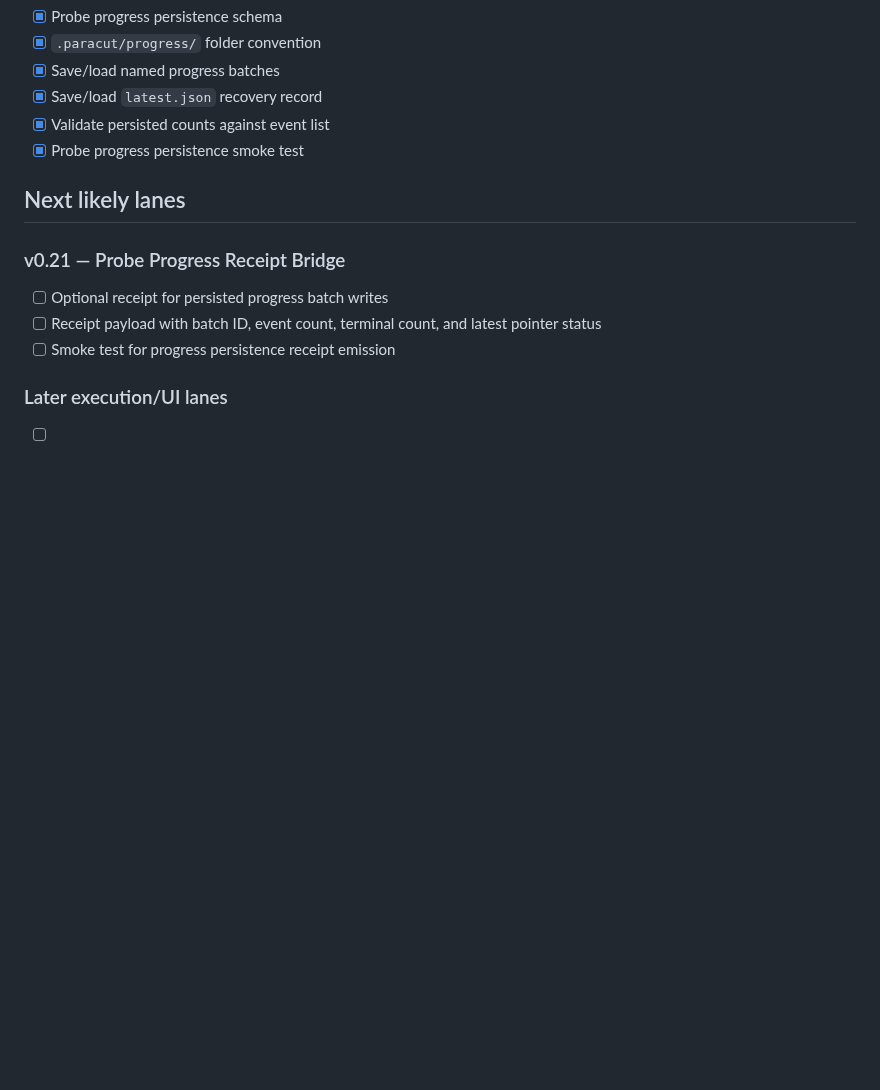
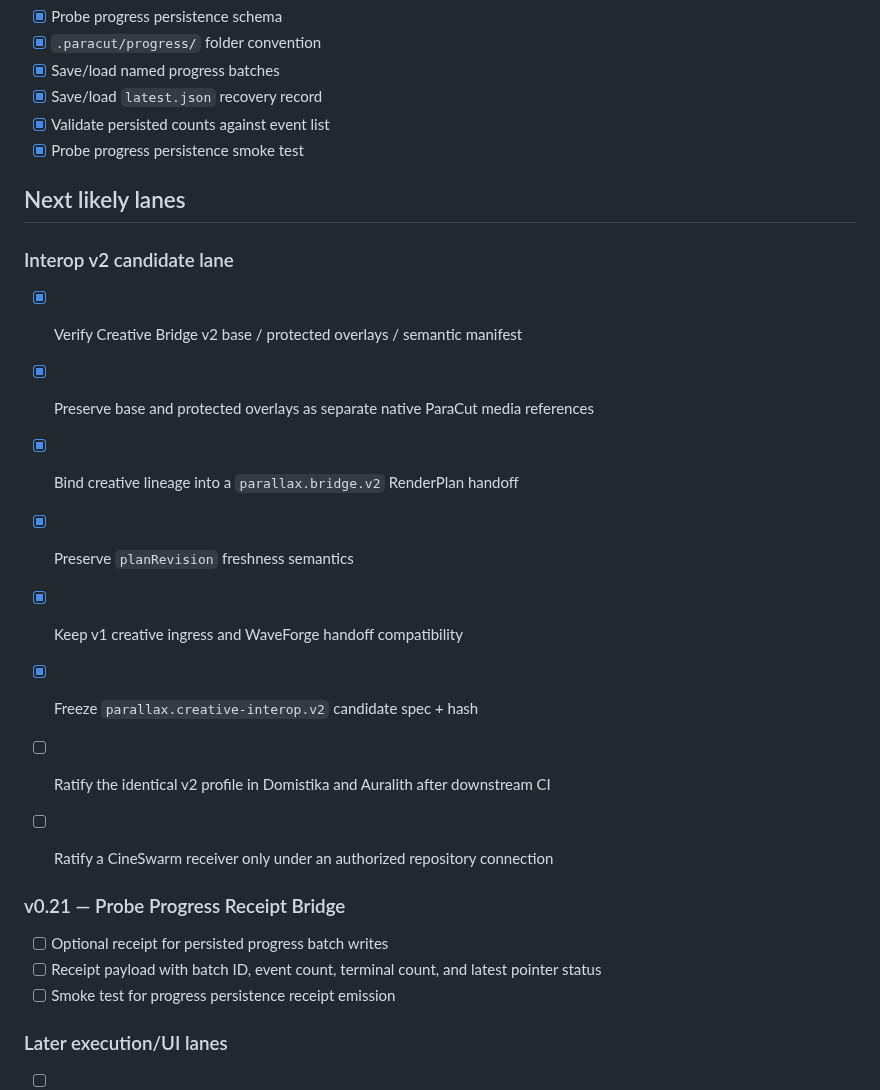
Before and after one commit to MichaelWave369/paracut, a Markdown page: docs/ROADMAP.md, the part around the change. Rendered like a GitHub page; blank space fills up the shorter version.

Commit message:
docs: add Creative Interop v2 candidate lane

```diff
--- a/docs/ROADMAP.md
+++ b/docs/ROADMAP.md
@@ -180,6 +180,18 @@ ParaCut is moving in small, CI-safe layers: data contracts first, then persisten
 
 ## Next likely lanes
 
+### Interop v2 candidate lane
+
+- [x] Verify Creative Bridge v2 base / protected overlays / semantic manifest
+- [x] Preserve base and protected overlays as separate native ParaCut media references
+- [x] Bind creative lineage into a `parallax.bridge.v2` RenderPlan handoff
+- [x] Preserve `planRevision` freshness semantics
+- [x] Keep v1 creative ingress and WaveForge handoff compatibility
+- [x] Freeze `parallax.creative-interop.v2` candidate spec + hash
+- [ ] Ratify the identical v2 profile in Domistika and Auralith after downstream CI
+- [ ] Ratify a CineSwarm receiver only under an authorized repository connection
+
+
 ### v0.21 — Probe Progress Receipt Bridge
 
 - [ ] Optional receipt for persisted progress batch writes
```
